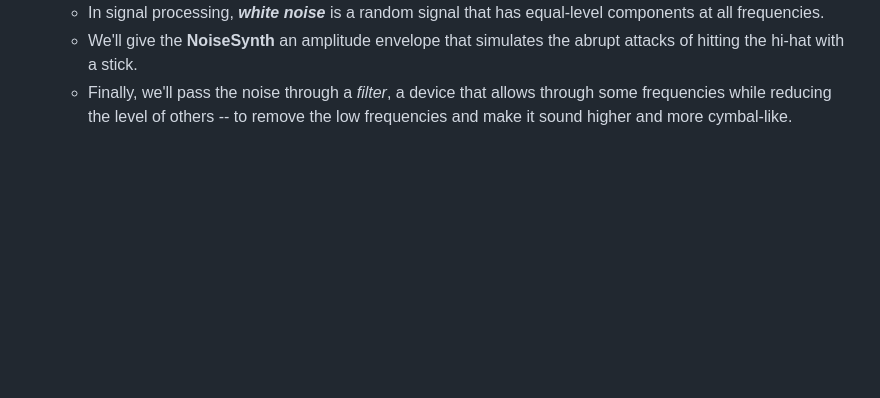
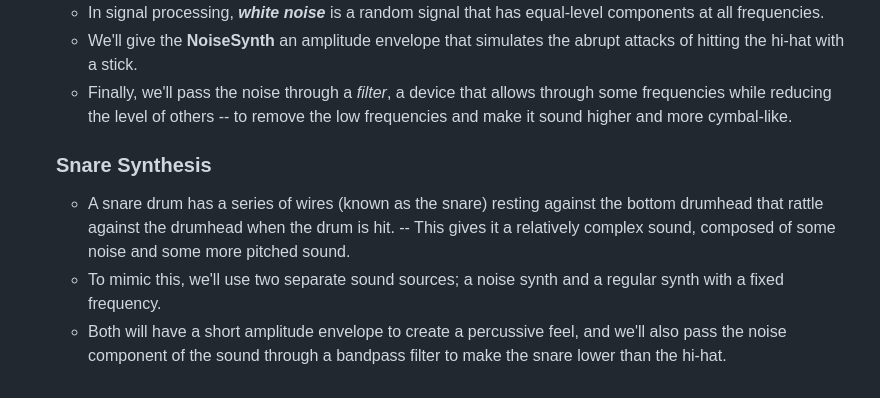
Before and after one commit to devhomie/web-audio-api, a Markdown page: README.md, the part around the change. Rendered like a GitHub page; blank space fills up the shorter version.

```diff
--- a/README.md
+++ b/README.md
@@ -58,3 +58,10 @@
       - We'll give the **NoiseSynth** an amplitude envelope that simulates the abrupt attacks of hitting the hi-hat with a stick.
       - Finally, we'll pass the noise through a *filter*, a device that allows through some frequencies while reducing the level of others --
       to remove the low frequencies and make it sound higher and more cymbal-like.
+
+    ### Snare Synthesis
+     - A snare drum has a series of wires (known as the snare) resting against the bottom drumhead that rattle against the drumhead when the drum
+     is hit. -- This gives it a relatively complex sound, composed of some noise and some more pitched sound.
+     - To mimic this, we'll use two separate sound sources; a noise synth and a regular synth with a fixed frequency.
+     - Both will have a short amplitude envelope to create a percussive feel, and we'll also pass the noise component of the sound through a bandpass
+     filter to make the snare lower than the hi-hat.
```
